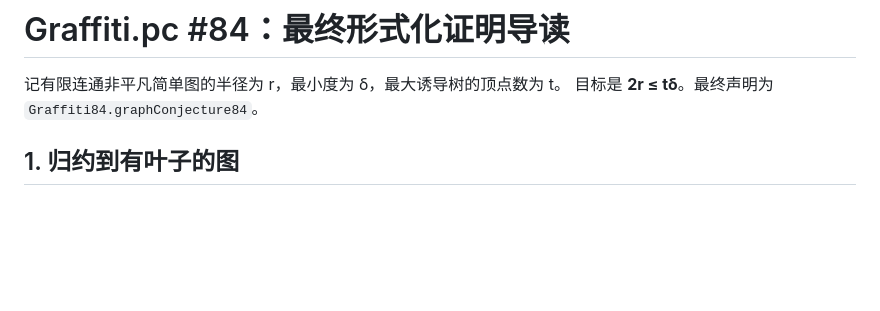
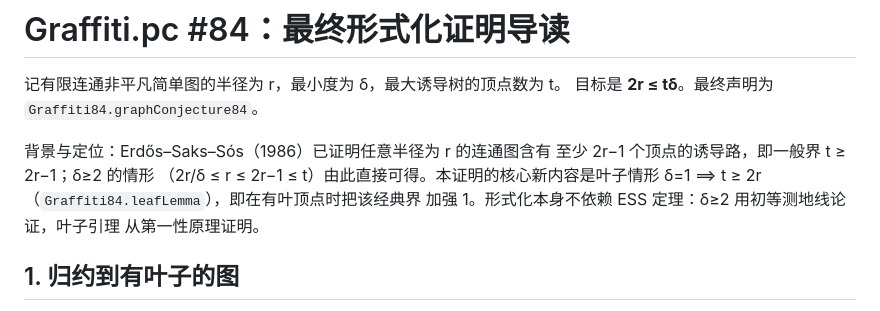
Before and after one commit to lightninnng/graffiti84, a Markdown page: docs/formal-proof-guide.md, the part around the change. Drawn GitHub-style; blank space fills up the shorter version.

```diff
--- a/docs/formal-proof-guide.md
+++ b/docs/formal-proof-guide.md
@@ -2,6 +2,13 @@
 
 记有限连通非平凡简单图的半径为 r，最小度为 δ，最大诱导树的顶点数为 t。
 目标是 **2r ≤ tδ**。最终声明为 `Graffiti84.graphConjecture84`。
+
+背景与定位：Erdős–Saks–Sós（1986）已证明任意半径为 r 的连通图含有
+至少 2r−1 个顶点的诱导路，即一般界 t ≥ 2r−1；δ≥2 的情形
+（2r/δ ≤ r ≤ 2r−1 ≤ t）由此直接可得。本证明的核心新内容是叶子情形
+δ=1 ⟹ t ≥ 2r（`Graffiti84.leafLemma`），即在有叶顶点时把该经典界
+加强 1。形式化本身不依赖 ESS 定理：δ≥2 用初等测地线论证，叶子引理
+从第一性原理证明。
 
 ## 1. 归约到有叶子的图
 
```
Also changed, not shown: README.md (+32 -0 lines).
